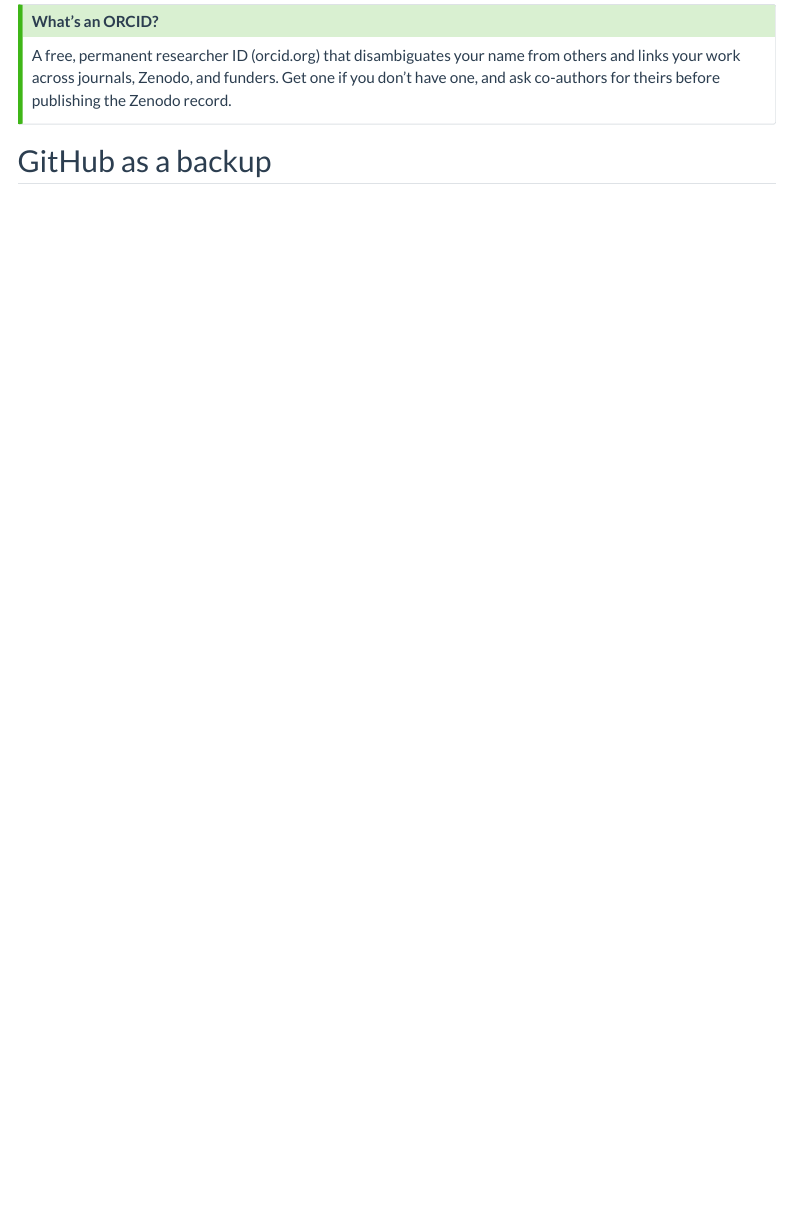
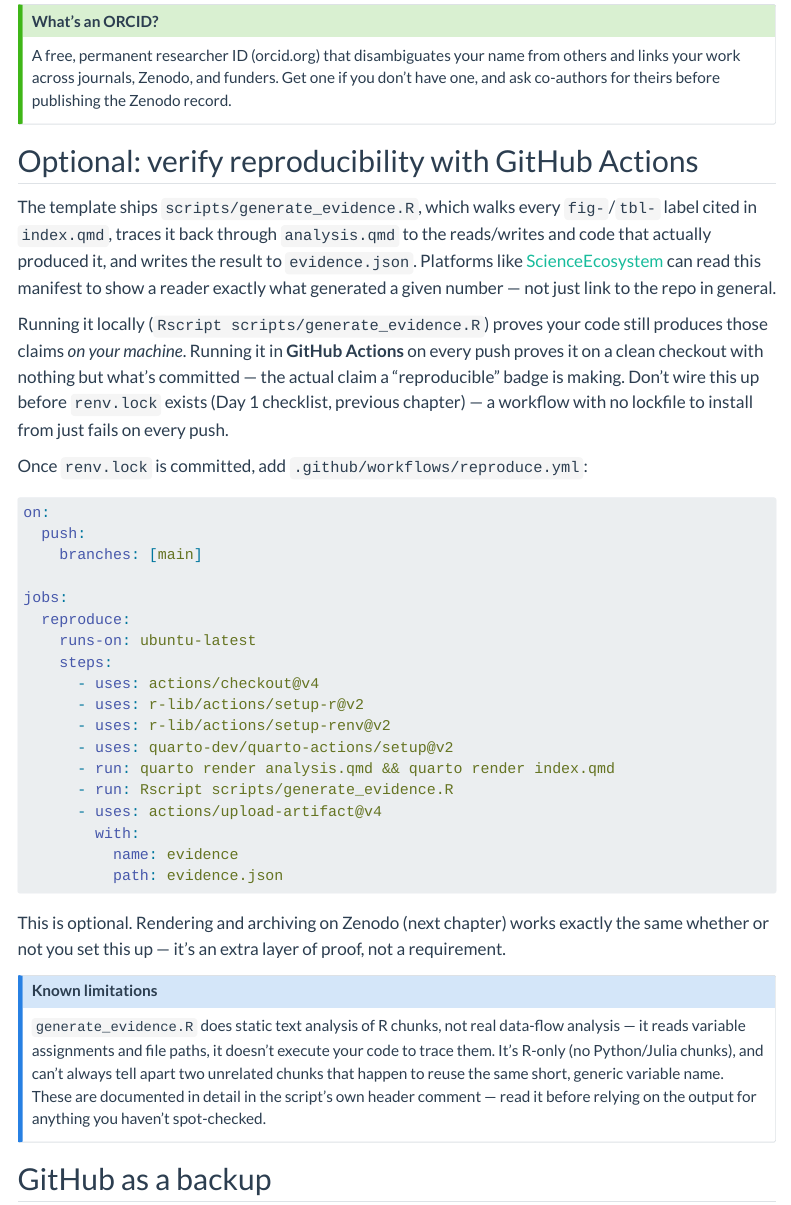
Before and after one commit to OlivierRaven/Open_Research_Workflow, a Quarto document (03-version-control.qmd): the page in a window 1100 px wide, from 3190 px down. Rendered offline with R 4.5, knitr and Pandoc in place of Quarto, with nearby package versions; menus at the side of the page are left out.

Commit message:
Document the evidence.json generator + optional CI reproducibility check
Adds a new section to chapter 3 covering scripts/generate_evidence.R
(now shipped in the template) and a minimal GitHub Actions workflow
that runs it on a clean checkout, since that's the actual claim a
"reproducible" badge makes — not just that it worked once locally.
Framed as optional and gated on renv.lock existing first, consistent
with how Zenodo setup is already a documented manual step rather than
automatic. Links to the script's own header comment for known
limitations instead of restating them.

Regenerates the downloadable template zip to include scripts/,
README's new section, and the updated .gitignore.

````diff
--- a/03-version-control.qmd
+++ b/03-version-control.qmd
@@ -159,3 +159,32 @@ When you reserve or publish your Zenodo record (chapter 4), add every co-author
 A free, permanent researcher ID (orcid.org) that disambiguates your name from others and links your work across journals, Zenodo, and funders. Get one if you don't have one, and ask co-authors for theirs before publishing the Zenodo record.
 :::
 
+## Optional: verify reproducibility with GitHub Actions
+
+The template ships `scripts/generate_evidence.R`, which walks every
+`fig-`/`tbl-` label cited in `index.qmd`, traces it back through
+`analysis.qmd` to the reads/writes and code that actually produced it, and
+writes the result to `evidence.json`. Platforms like
+[ScienceEcosystem](https://scienceecosystem.org) can read this manifest to
+show a reader exactly what generated a given number — not just link to the
+repo in general.
+
+Running it locally (`Rscript scripts/generate_evidence.R`) proves your code
+still produces those claims *on your machine*. Running it in **GitHub
+Actions** on every push proves it on a clean checkout with nothing but what's
+committed — the actual claim a "reproducible" badge is making. Don't wire
+this up before `renv.lock` exists (Day 1 checklist, previous chapter) — a
+workflow with no lockfile to install from just fails on every push.
+
+Once `renv.lock` is committed, add `.github/workflows/reproduce.yml`:
+
+```yaml
+on:
+  push:
+    branches: [main]
+
+jobs:
+  reproduce:
+    runs-on: ubuntu-latest
+    steps:
+      - uses: actions/checkout@v4
@@ -162,3 +194,26 @@ A free, permanent researcher ID (orcid.org) that disambiguates your name from ot
+      - run: quarto render analysis.qmd && quarto render index.qmd
+      - run: Rscript scripts/generate_evidence.R
+      - uses: actions/upload-artifact@v4
+        with:
+          name: evidence
+          path: evidence.json
+```
+
+This is optional. Rendering and archiving on Zenodo (next chapter) works
+exactly the same whether or not you set this up — it's an extra layer of
+proof, not a requirement.
+
+::: {.callout-note}
+### Known limitations
+`generate_evidence.R` does static text analysis of R chunks, not real
+data-flow analysis — it reads variable assignments and file paths, it
+doesn't execute your code to trace them. It's R-only (no Python/Julia
+chunks), and can't always tell apart two unrelated chunks that happen to
+reuse the same short, generic variable name. These are documented in detail
+in the script's own header comment — read it before relying on the output
+for anything you haven't spot-checked.
+:::
+
 ## GitHub as a backup
 
 Every time you sync to GitHub, you have a complete backup of your project in the cloud. If your laptop dies, floods, or gets stolen the day before you submit, you can clone your repository onto any computer and pick up exactly where you left off.
````
Also changed, not shown: 03-version-control.qmd (3 more changed lines), 1 other file.
